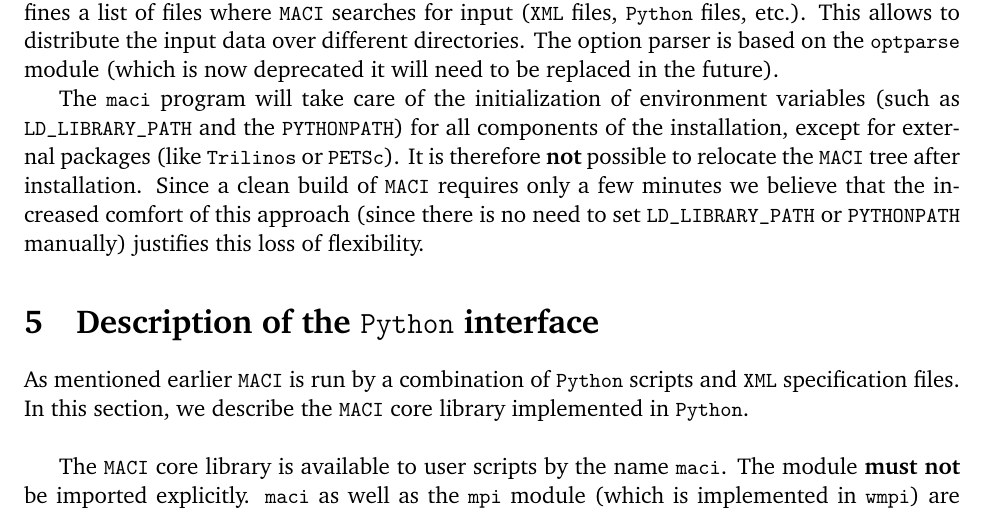
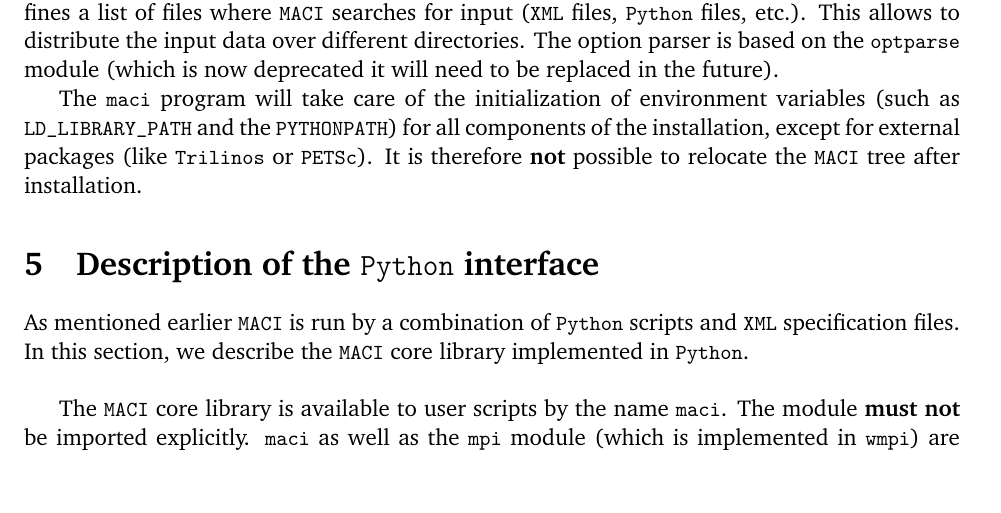
Before and after one commit to kraused/maci-code, a LaTeX document (doc/main.tex, which reads doc/Running_MACI.tex): part of page 8 of 14, cut so that both start at the same text, the shorter picture padded with empty space. Compiled offline with pdfLaTeX.

Commit message:
Update user guide

```diff
--- a/doc/Running_MACI.tex
+++ b/doc/Running_MACI.tex
@@ -8,4 +8,4 @@
 
 Currently, the only argument \MACI takes is \lstinline[style=SHELL]|--input_path "<PATH A>:<PATH B>"|, which defines a list of files where \MACI searches for input (\XML files, \PYTHON files, etc.). This allows to distribute the input data over different directories. The option parser is based on the \lstinline[style=CODE]|optparse| module (which is now deprecated it will need to be replaced in the future).
 
-The \lstinline[style=SHELL]|maci| program will take care of the initialization of environment variables (such as \lstinline[style=SHELL]|LD_LIBRARY_PATH| and the \lstinline[style=SHELL]|PYTHONPATH|) for all components of the installation, except for external packages (like \TRILINOS or \PETSC). It is therefore \textbf{not} possible to relocate the \MACI tree after installation. Since a clean build of \MACI requires only a few minutes we believe that the increased comfort of this approach (since there is no need to set \lstinline[style=SHELL]|LD_LIBRARY_PATH| or \lstinline[style=SHELL]|PYTHONPATH| manually) justifies this loss of flexibility.
+The \lstinline[style=SHELL]|maci| program will take care of the initialization of environment variables (such as \lstinline[style=SHELL]|LD_LIBRARY_PATH| and the \lstinline[style=SHELL]|PYTHONPATH|) for all components of the installation, except for external packages (like \TRILINOS or \PETSC). It is therefore \textbf{not} possible to relocate the \MACI tree after installation.
```
